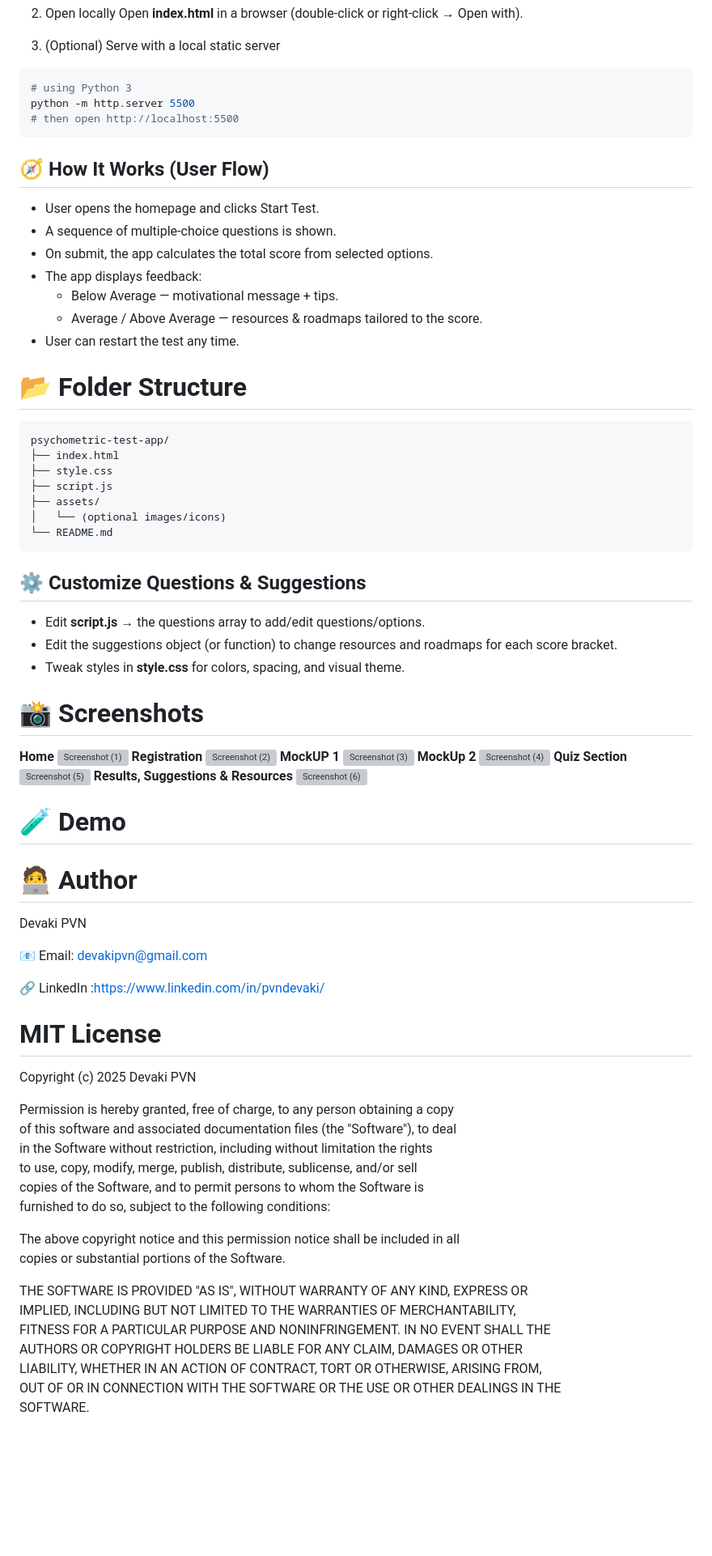
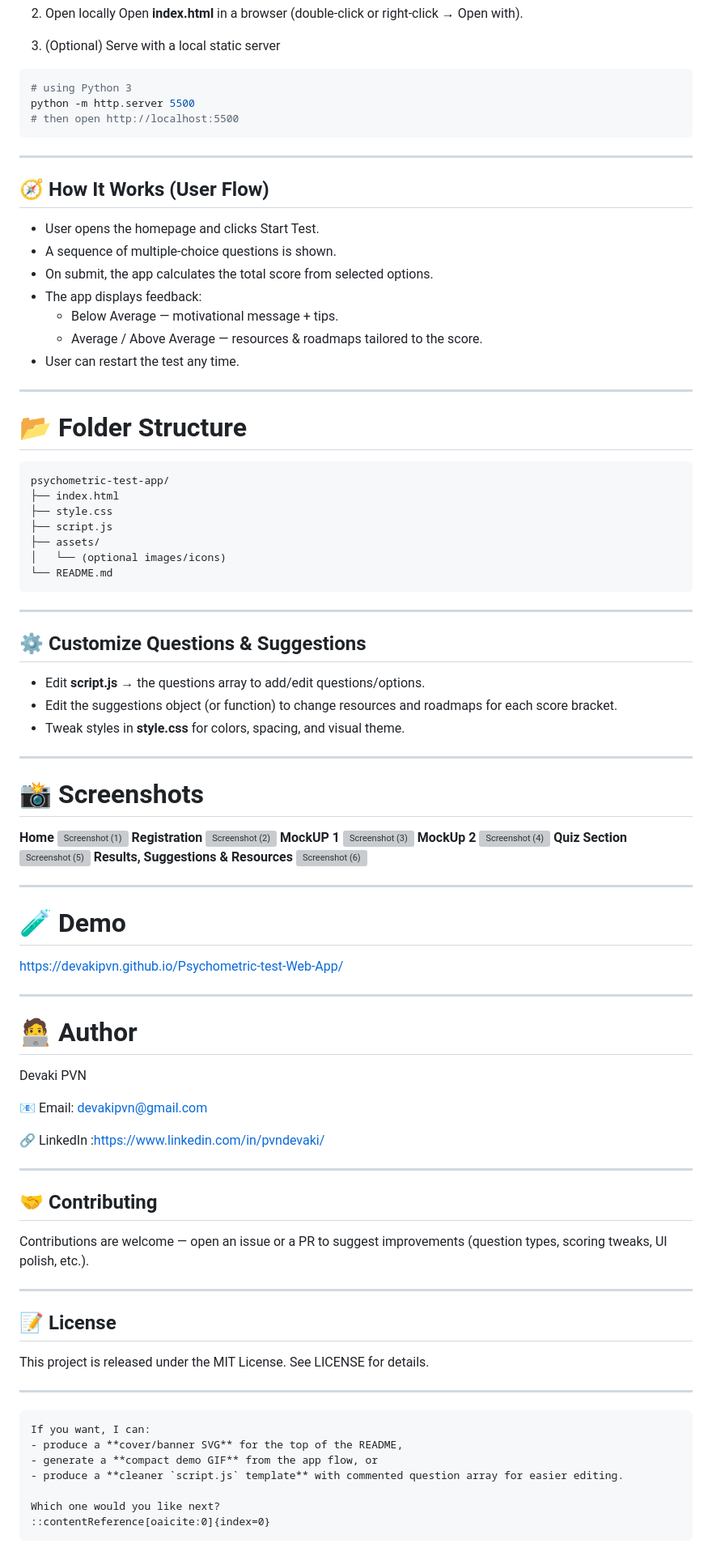
Before and after one commit to Devakipvn/Psychometric-test-Web-App, a Markdown page: README.md, the part around the change. Shown: that part at 81% size. GitHub-like rendering; blank space fills up the shorter version; grey boxes are pictures that could not be loaded.

````diff
--- a/README.md
+++ b/README.md
@@ -52,6 +52,8 @@ python -m http.server 5500
 # then open http://localhost:5500
 ```
 
+---
+
 ## 🧭 **How It Works (User Flow)**
 
 - User opens the homepage and clicks Start Test.
@@ -61,6 +63,8 @@ python -m http.server 5500
      - Below Average — motivational message + tips.
      - Average / Above Average — resources & roadmaps tailored to the score.
 - User can restart the test any time.
+
+---
 
 # 📂 Folder Structure
 
@@ -74,11 +78,15 @@ psychometric-test-app/
 └── README.md
 ```
 
+---
+
 ## ⚙️ Customize Questions & Suggestions
 
 - Edit **script.js** → the questions array to add/edit questions/options.
 - Edit the suggestions object (or function) to change resources and roadmaps for each score bracket.
 - Tweak styles in **style.css** for colors, spacing, and visual theme.
+
+---
 
 # 📸 Screenshots
 **Home**
@@ -95,7 +103,13 @@ psychometric-test-app/
 ![Screenshot (6)](https://github.com/user-attachments/assets/307439c0-faa0-4ce3-ae6f-8c9ce580a46a)
 
 
+---
+
 # 🧪 Demo
+
+   https://devakipvn.github.io/Psychometric-test-Web-App/
+
+---
 
 
 # 🧑‍💻 Author
@@ -105,24 +119,26 @@ Devaki PVN
 
 🔗 LinkedIn :https://www.linkedin.com/in/pvndevaki/
 
-# MIT License
+---
 
-Copyright (c) 2025 Devaki PVN
+## 🤝 Contributing
 
-Permission is hereby granted, free of charge, to any person obtaining a copy
-of this software and associated documentation files (the "Software"), to deal
-in the Software without restriction, including without limitation the rights
-to use, copy, modify, merge, publish, distribute, sublicense, and/or sell
-copies of the Software, and to permit persons to whom the Software is
-furnished to do so, subject to the following conditions:
+Contributions are welcome — open an issue or a PR to suggest improvements (question types, scoring tweaks, UI polish, etc.).
 
-The above copyright notice and this permission notice shall be included in all
-copies or substantial portions of the Software.
+---
 
-THE SOFTWARE IS PROVIDED "AS IS", WITHOUT WARRANTY OF ANY KIND, EXPRESS OR
-IMPLIED, INCLUDING BUT NOT LIMITED TO THE WARRANTIES OF MERCHANTABILITY,
-FITNESS FOR A PARTICULAR PURPOSE AND NONINFRINGEMENT. IN NO EVENT SHALL THE
-AUTHORS OR COPYRIGHT HOLDERS BE LIABLE FOR ANY CLAIM, DAMAGES OR OTHER
-LIABILITY, WHETHER IN AN ACTION OF CONTRACT, TORT OR OTHERWISE, ARISING FROM,
-OUT OF OR IN CONNECTION WITH THE SOFTWARE OR THE USE OR OTHER DEALINGS IN THE
-SOFTWARE.
+## 📝 License
+
+This project is released under the MIT License. See LICENSE for details.
+
+
+---
+```
+If you want, I can:
+- produce a **cover/banner SVG** for the top of the README,
+- generate a **compact demo GIF** from the app flow, or
+- produce a **cleaner `script.js` template** with commented question array for easier editing.
+
+Which one would you like next?
+::contentReference[oaicite:0]{index=0}
+```
````
